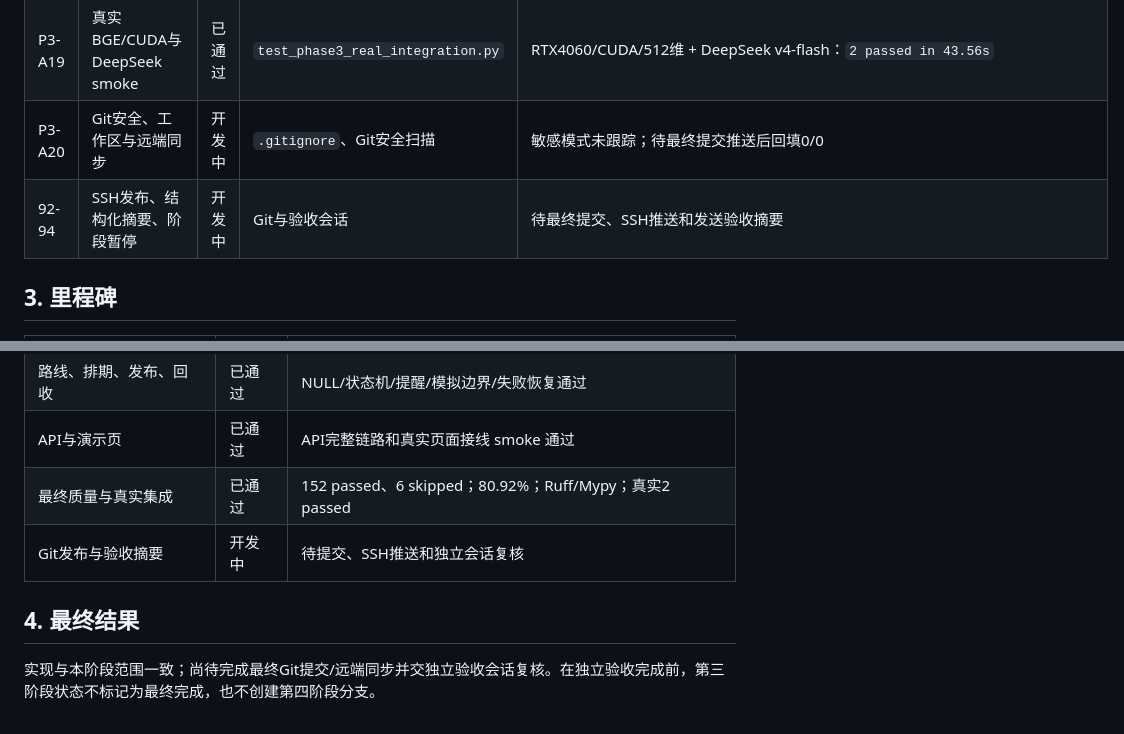
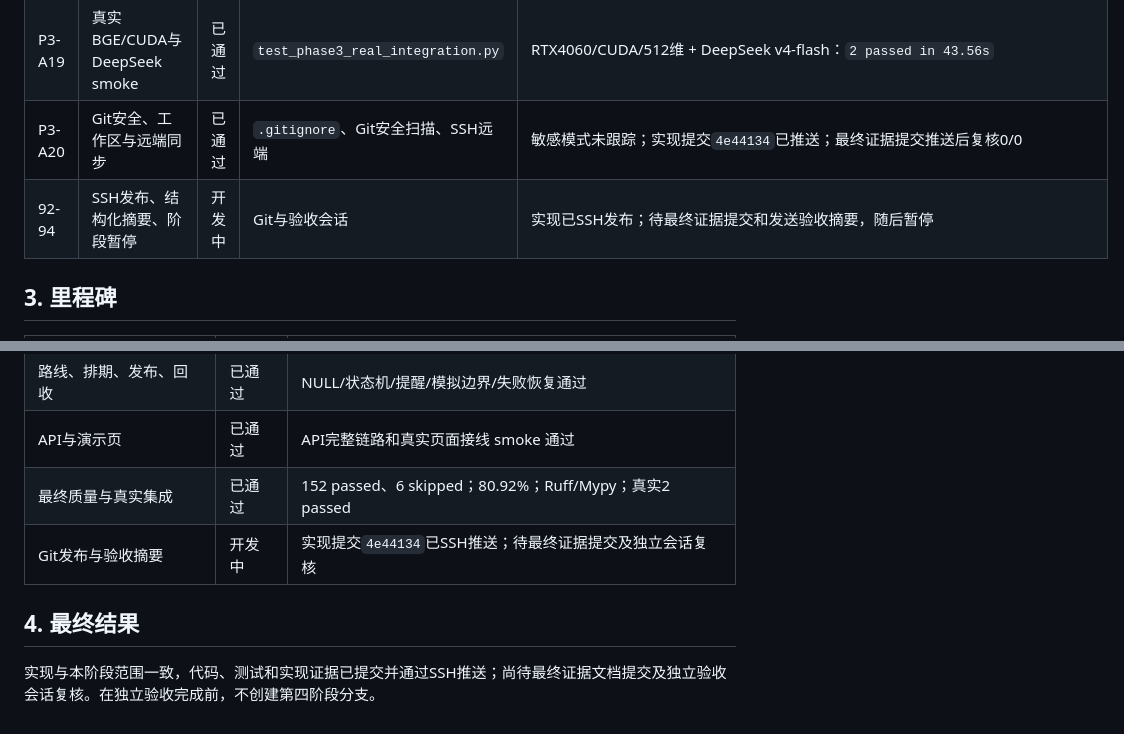
Before and after one commit to w210548735-art/qianyi-youhua, a Markdown page: docs/产品文档/第三阶段_开发任务清单_v1.0.md, 2 parts joined by grey strips. GitHub-like rendering.

```diff
--- a/docs/产品文档/第三阶段_开发任务清单_v1.0.md
+++ b/docs/产品文档/第三阶段_开发任务清单_v1.0.md
@@ -49,8 +49,8 @@
 | P3-A17 | services覆盖率≥80%、Ruff/Mypy | 已通过 | 全项目 | services 80.92%，`--cov-fail-under=80`通过；Ruff全通过；Mypy 39源文件通过 |
 | P3-A18 | 输出/排期/CRUD/路线性能门禁 | 已通过 | 性能专项 | 输出1000=0.025130s；排期1000=0.012816s；详情=0.010510s；创建=0.020784s；路线1000=0.013698s |
 | P3-A19 | 真实BGE/CUDA与DeepSeek smoke | 已通过 | `test_phase3_real_integration.py` | RTX4060/CUDA/512维 + DeepSeek v4-flash：`2 passed in 43.56s` |
-| P3-A20 | Git安全、工作区与远端同步 | 开发中 | `.gitignore`、Git安全扫描 | 敏感模式未跟踪；待最终提交推送后回填0/0 |
-| 92-94 | SSH发布、结构化摘要、阶段暂停 | 开发中 | Git与验收会话 | 待最终提交、SSH推送和发送验收摘要 |
+| P3-A20 | Git安全、工作区与远端同步 | 已通过 | `.gitignore`、Git安全扫描、SSH远端 | 敏感模式未跟踪；实现提交`4e44134`已推送；最终证据提交推送后复核0/0 |
+| 92-94 | SSH发布、结构化摘要、阶段暂停 | 开发中 | Git与验收会话 | 实现已SSH发布；待最终证据提交和发送验收摘要，随后暂停 |
 
 ## 3. 里程碑
 
@@ -62,8 +62,8 @@
 | 路线、排期、发布、回收 | 已通过 | NULL/状态机/提醒/模拟边界/失败恢复通过 |
 | API与演示页 | 已通过 | API完整链路和真实页面接线 smoke 通过 |
 | 最终质量与真实集成 | 已通过 | 152 passed、6 skipped；80.92%；Ruff/Mypy；真实2 passed |
-| Git发布与验收摘要 | 开发中 | 待提交、SSH推送和独立会话复核 |
+| Git发布与验收摘要 | 开发中 | 实现提交`4e44134`已SSH推送；待最终证据提交及独立会话复核 |
 
 ## 4. 最终结果
 
-实现与本阶段范围一致；尚待完成最终Git提交/远端同步并交独立验收会话复核。在独立验收完成前，第三阶段状态不标记为最终完成，也不创建第四阶段分支。
+实现与本阶段范围一致，代码、测试和实现证据已提交并通过SSH推送；尚待最终证据文档提交及独立验收会话复核。在独立验收完成前，不创建第四阶段分支。
```
Also changed, not shown: docs/DEVELOPMENT_PROGRESS.md (+1 -1 lines).
